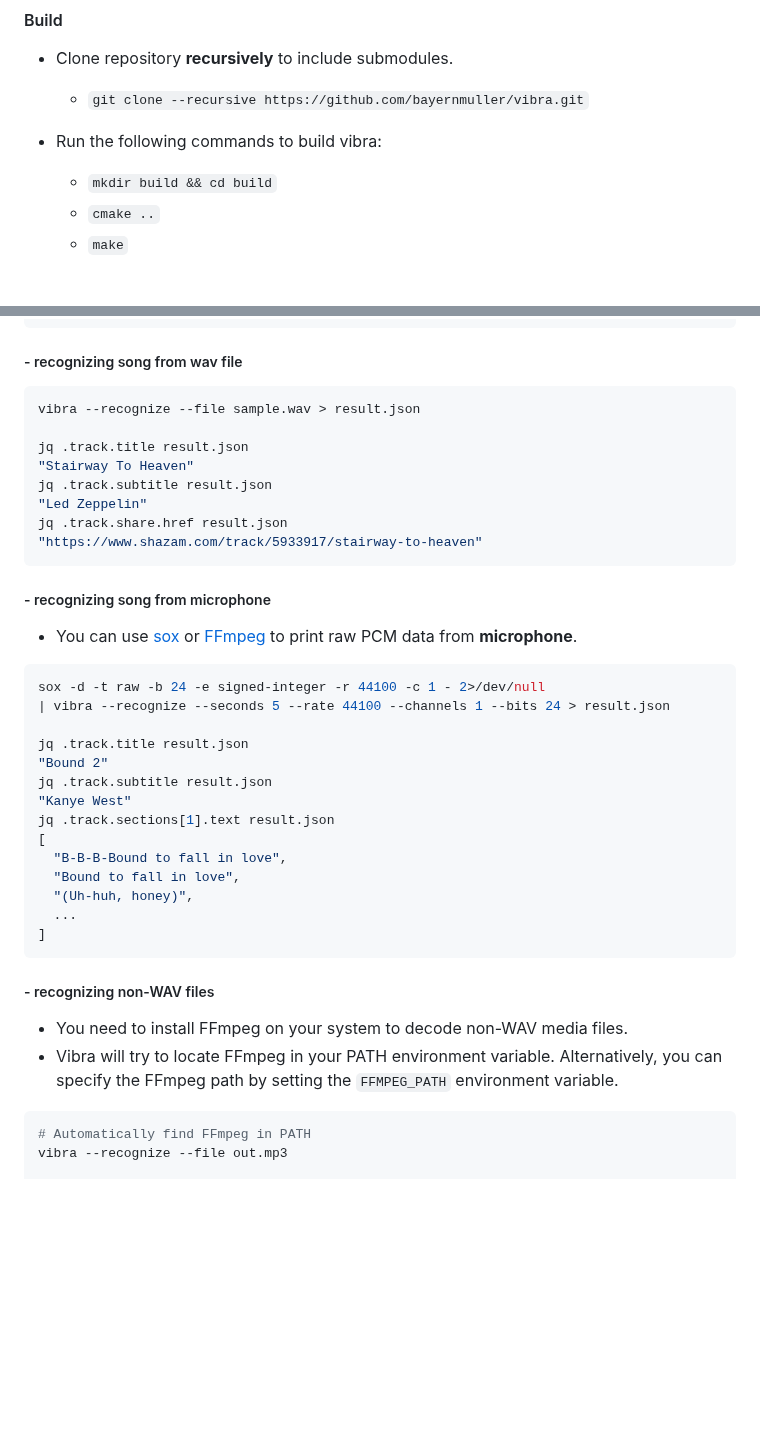
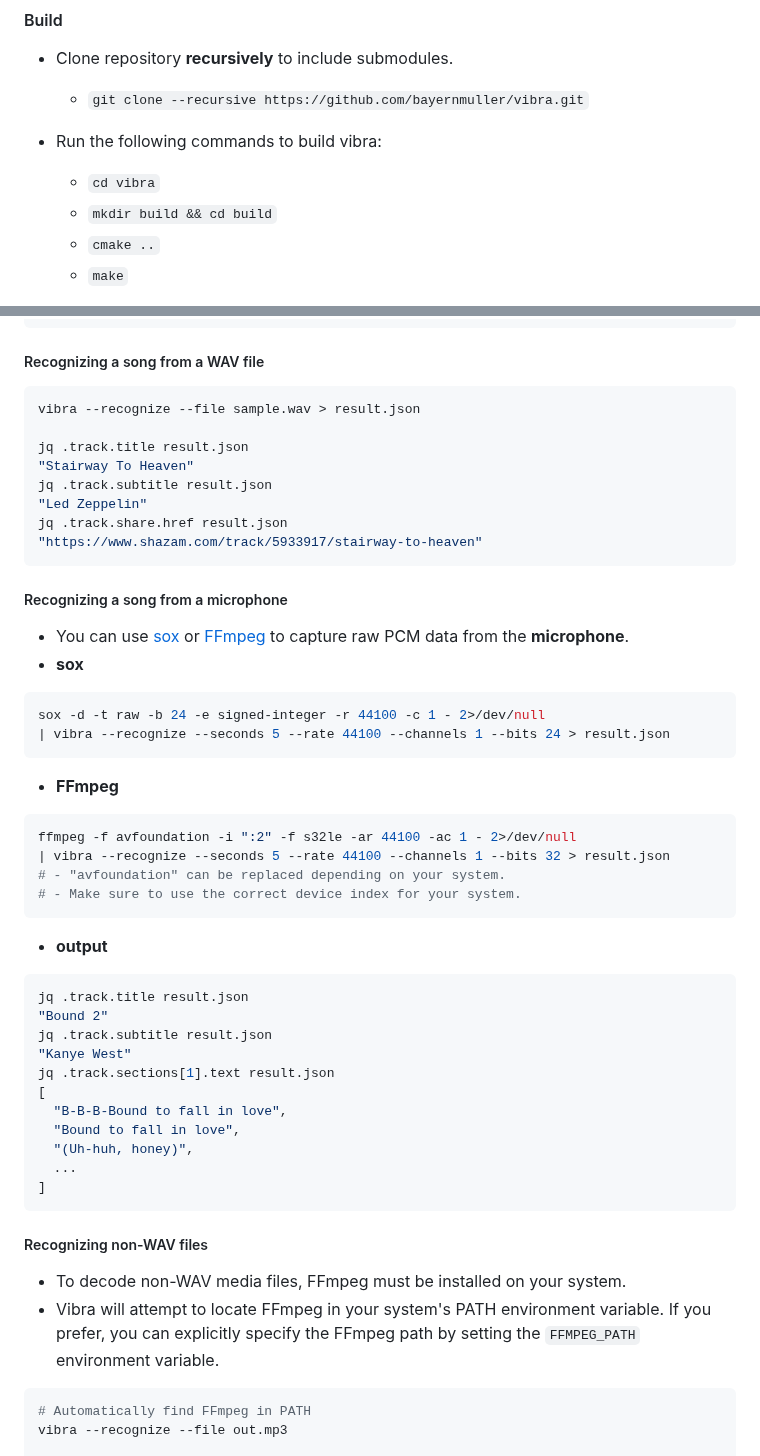
Before and after one commit to BayernMuller/vibra, a Markdown page: README.md, 2 parts joined by grey strips. Rendered like a GitHub page; folded sections open; blank space fills up the shorter version.

````diff
--- a/README.md
+++ b/README.md
@@ -94,6 +106,7 @@
     * `git clone --recursive https://github.com/bayernmuller/vibra.git`
 
 * Run the following commands to build vibra:
+    * `cd vibra`
     * `mkdir build && cd build`
     * `cmake ..`
     * `make`
@@ -123,7 +136,7 @@ Options:
 
 </details>
 
-##### - recognizing song from wav file
+##### Recognizing a song from a WAV file
 ```bash
 vibra --recognize --file sample.wav > result.json
 
@@ -135,13 +148,23 @@ jq .track.share.href result.json
 "https://www.shazam.com/track/5933917/stairway-to-heaven"
 ```
 
-##### - recognizing song from microphone
-* You can use [sox](http://sox.sourceforge.net/) or [FFmpeg](https://ffmpeg.org/) to print raw PCM data from **microphone**.
-
+##### Recognizing a song from a microphone
+* You can use [sox](http://sox.sourceforge.net/) or [FFmpeg](https://ffmpeg.org/) to capture raw PCM data from the **microphone**.
+* **sox**
 ```bash
 sox -d -t raw -b 24 -e signed-integer -r 44100 -c 1 - 2>/dev/null
 | vibra --recognize --seconds 5 --rate 44100 --channels 1 --bits 24 > result.json
+```
 
+* **FFmpeg**
+```bash
+ffmpeg -f avfoundation -i ":2" -f s32le -ar 44100 -ac 1 - 2>/dev/null
+| vibra --recognize --seconds 5 --rate 44100 --channels 1 --bits 32 > result.json
+# - "avfoundation" can be replaced depending on your system.
+# - Make sure to use the correct device index for your system.
+```
+* **output**
+```bash
 jq .track.title result.json
 "Bound 2"
 jq .track.subtitle result.json
@@ -155,9 +178,9 @@ jq .track.sections[1].text result.json
 ]
 ```
 
-##### - recognizing non-WAV files
-* You need to install FFmpeg on your system to decode non-WAV media files.
-* Vibra will try to locate FFmpeg in your PATH environment variable. Alternatively, you can specify the FFmpeg path by setting the `FFMPEG_PATH` environment variable.
+##### Recognizing non-WAV files
+* To decode non-WAV media files, FFmpeg must be installed on your system.
+* Vibra will attempt to locate FFmpeg in your system's PATH environment variable. If you prefer, you can explicitly specify the FFmpeg path by setting the `FFMPEG_PATH` environment variable.
 ```bash
 # Automatically find FFmpeg in PATH
 vibra --recognize --file out.mp3
````
Also changed, not shown: other parts of README.md (+35 -23 lines).
